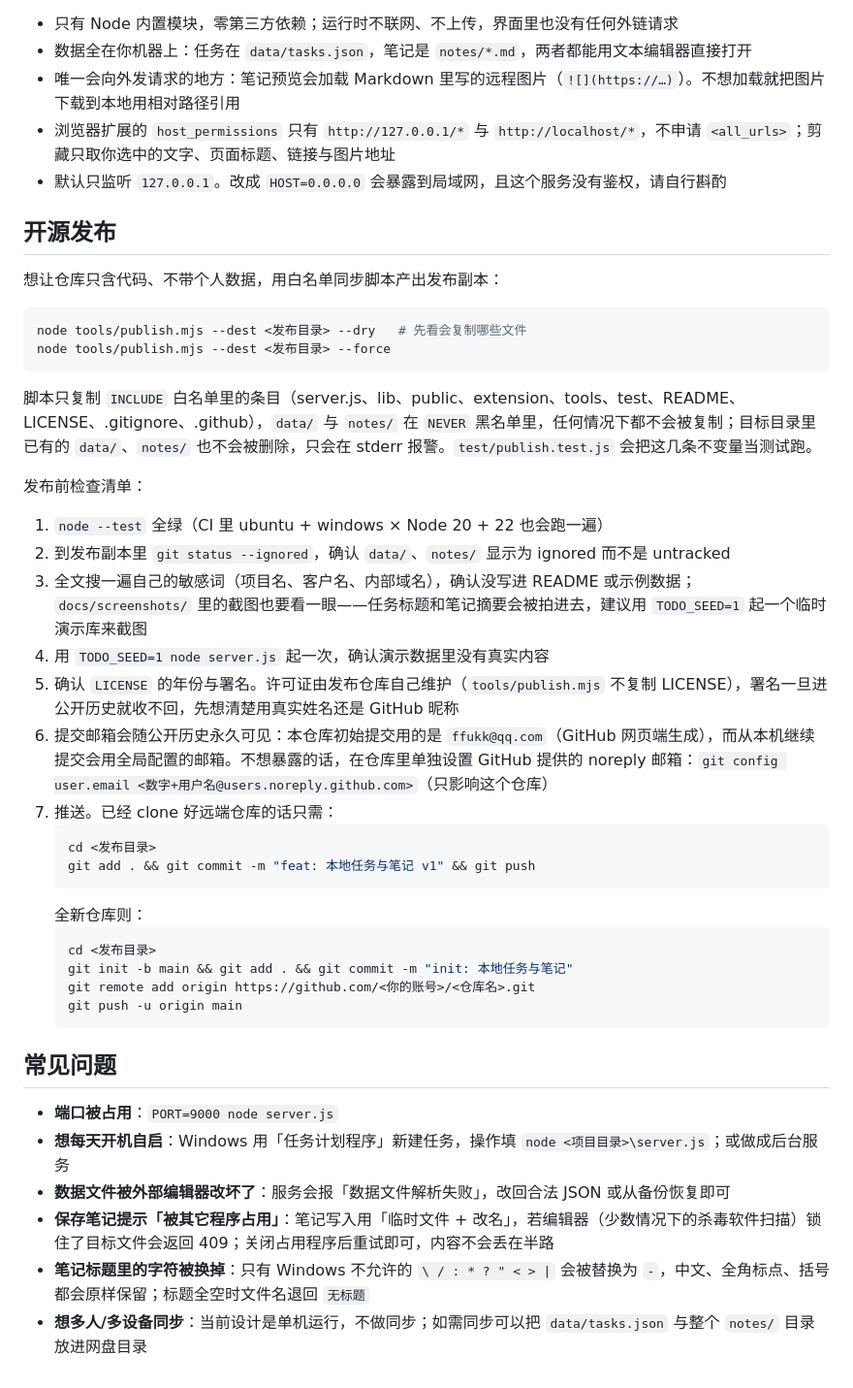
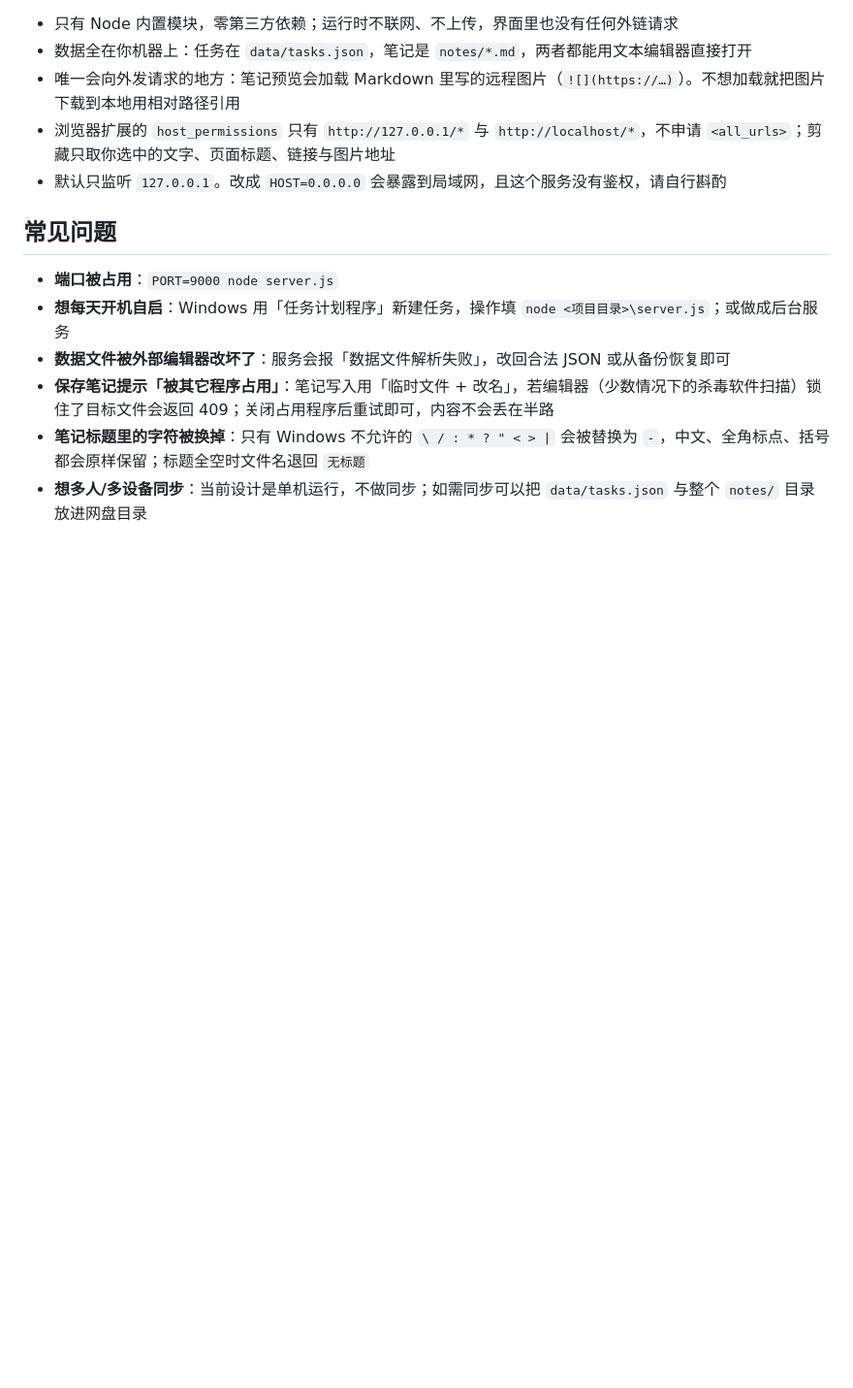
Before and after one commit to ffukk/LocalNote, a Markdown page: README.md, the part around the change. Shown at 97% size. GitHub-like rendering; blank space fills up the shorter version.

````diff
--- a/README.md
+++ b/README.md
@@ -201,38 +201,6 @@ npm test          # 即 node --test，43 项：单元测试 + 起真实服务的
 - 浏览器扩展的 `host_permissions` 只有 `http://127.0.0.1/*` 与 `http://localhost/*`，不申请 `<all_urls>`；剪藏只取你选中的文字、页面标题、链接与图片地址
 - 默认只监听 `127.0.0.1`。改成 `HOST=0.0.0.0` 会暴露到局域网，且这个服务没有鉴权，请自行斟酌
 
-## 开源发布
-
-想让仓库只含代码、不带个人数据，用白名单同步脚本产出发布副本：
-
-```bash
-node tools/publish.mjs --dest <发布目录> --dry   # 先看会复制哪些文件
-node tools/publish.mjs --dest <发布目录> --force
-```
-
-脚本只复制 `INCLUDE` 白名单里的条目（server.js、lib、public、extension、tools、test、README、LICENSE、.gitignore、.github），`data/` 与 `notes/` 在 `NEVER` 黑名单里，任何情况下都不会被复制；目标目录里已有的 `data/`、`notes/` 也不会被删除，只会在 stderr 报警。`test/publish.test.js` 会把这几条不变量当测试跑。
-
-发布前检查清单：
-
-1. `node --test` 全绿（CI 里 ubuntu + windows × Node 20 + 22 也会跑一遍）
-2. 到发布副本里 `git status --ignored`，确认 `data/`、`notes/` 显示为 ignored 而不是 untracked
-3. 全文搜一遍自己的敏感词（项目名、客户名、内部域名），确认没写进 README 或示例数据；`docs/screenshots/` 里的截图也要看一眼——任务标题和笔记摘要会被拍进去，建议用 `TODO_SEED=1` 起一个临时演示库来截图
-4. 用 `TODO_SEED=1 node server.js` 起一次，确认演示数据里没有真实内容
-5. 确认 `LICENSE` 的年份与署名。许可证由发布仓库自己维护（`tools/publish.mjs` 不复制 LICENSE），署名一旦进公开历史就收不回，先想清楚用真实姓名还是 GitHub 昵称
-6. 提交邮箱会随公开历史永久可见：本仓库初始提交用的是 `ffukk@qq.com`（GitHub 网页端生成），而从本机继续提交会用全局配置的邮箱。不想暴露的话，在仓库里单独设置 GitHub 提供的 noreply 邮箱：`git config user.email <数字+用户名@users.noreply.github.com>`（只影响这个仓库）
-7. 推送。已经 clone 好远端仓库的话只需：
-   ```bash
-   cd <发布目录>
-   git add . && git commit -m "feat: 本地任务与笔记 v1" && git push
-   ```
-   全新仓库则：
-   ```bash
-   cd <发布目录>
-   git init -b main && git add . && git commit -m "init: 本地任务与笔记"
-   git remote add origin https://github.com/<你的账号>/<仓库名>.git
-   git push -u origin main
-   ```
-
 ## 常见问题
 
 - **端口被占用**：`PORT=9000 node server.js`
````
